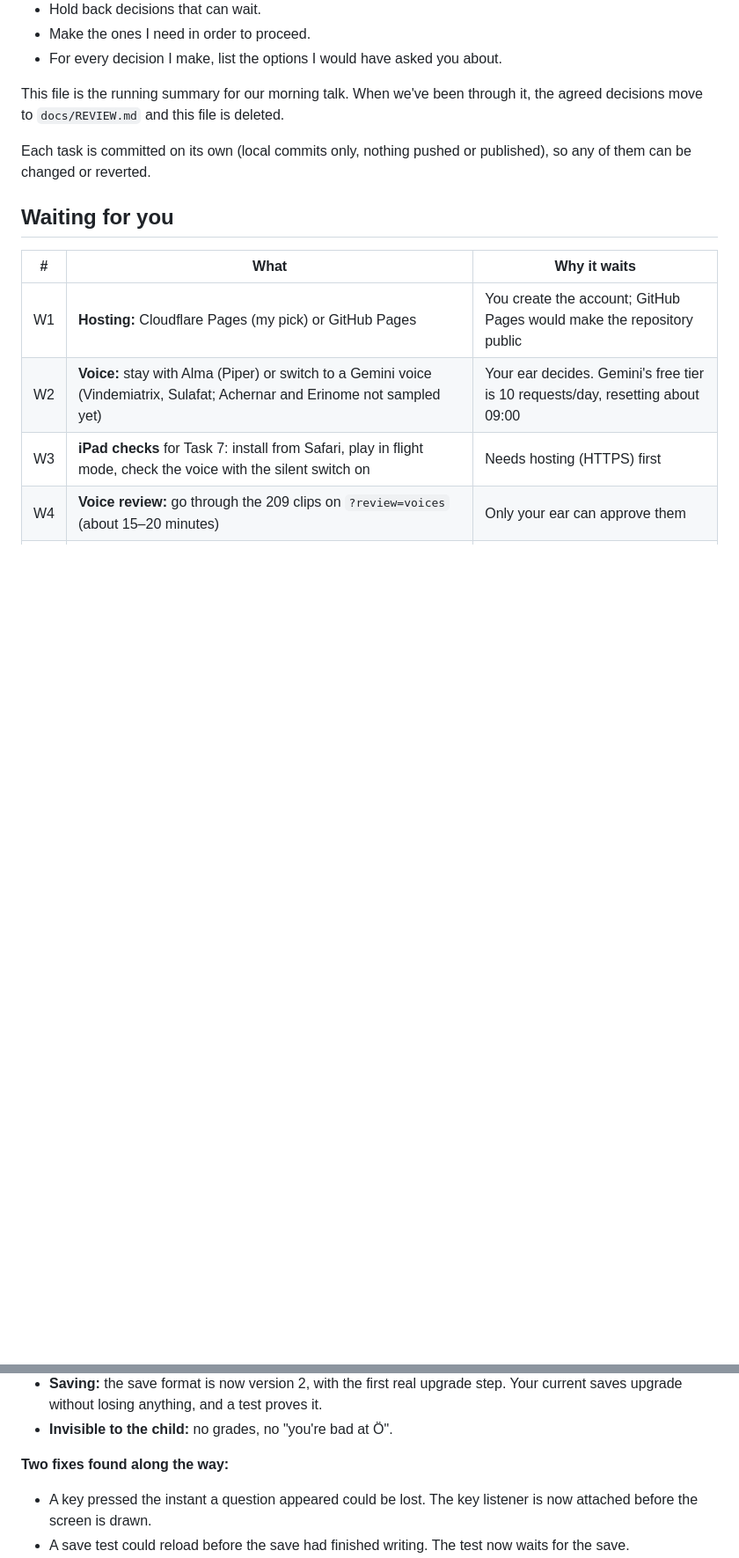
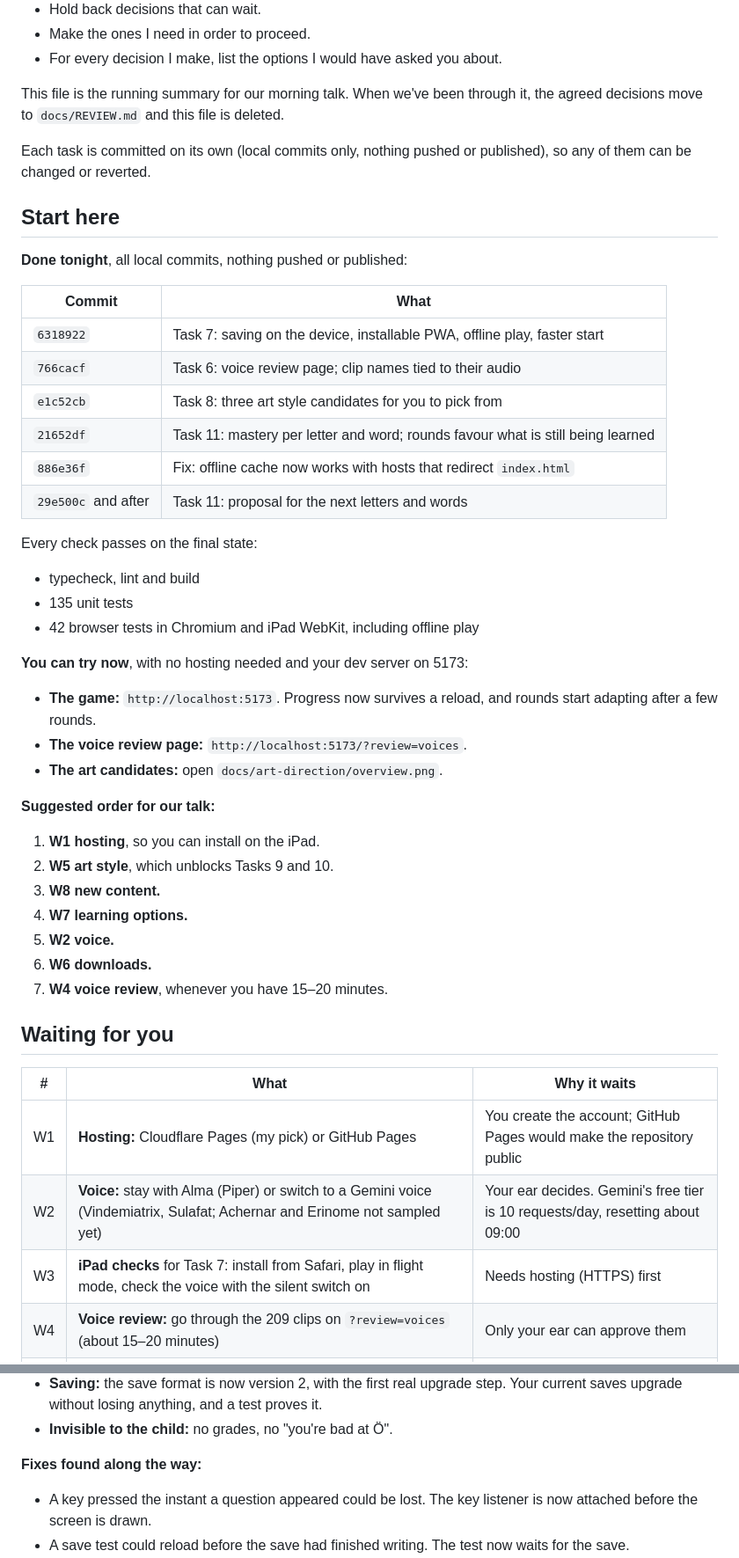
Before and after one commit to Slurpas/larrutan, a Markdown page: docs/OVERNIGHT_NOTES.md, 2 parts joined by grey strips. Shown at 88% size. Rendered like a GitHub page; blank space fills up the shorter version.

Commit message:
Summarise the night's work and open decisions
Co-Authored-By: Claude Opus 5.5 <noreply@anthropic.com>

```diff
--- a/docs/OVERNIGHT_NOTES.md
+++ b/docs/OVERNIGHT_NOTES.md
@@ -8,6 +8,38 @@ You asked me to keep working while you sleep:
 This file is the running summary for our morning talk. When we've been through it, the agreed decisions move to `docs/REVIEW.md` and this file is deleted.
 
 Each task is committed on its own (local commits only, nothing pushed or published), so any of them can be changed or reverted.
+
+## Start here
+
+**Done tonight**, all local commits, nothing pushed or published:
+
+| Commit | What |
+|---|---|
+| `6318922` | Task 7: saving on the device, installable PWA, offline play, faster start |
+| `766cacf` | Task 6: voice review page; clip names tied to their audio |
+| `e1c52cb` | Task 8: three art style candidates for you to pick from |
+| `21652df` | Task 11: mastery per letter and word; rounds favour what is still being learned |
+| `886e36f` | Fix: offline cache now works with hosts that redirect `index.html` |
+| `29e500c` and after | Task 11: proposal for the next letters and words |
+
+Every check passes on the final state:
+- typecheck, lint and build
+- 135 unit tests
+- 42 browser tests in Chromium and iPad WebKit, including offline play
+
+**You can try now**, with no hosting needed and your dev server on 5173:
+- **The game:** `http://localhost:5173`. Progress now survives a reload, and rounds start adapting after a few rounds.
+- **The voice review page:** `http://localhost:5173/?review=voices`.
+- **The art candidates:** open `docs/art-direction/overview.png`.
+
+**Suggested order for our talk:**
+1. **W1 hosting**, so you can install on the iPad.
+2. **W5 art style**, which unblocks Tasks 9 and 10.
+3. **W8 new content.**
+4. **W7 learning options.**
+5. **W2 voice.**
+6. **W6 downloads.**
+7. **W4 voice review**, whenever you have 15–20 minutes.
 
 ## Waiting for you
 
@@ -37,7 +69,7 @@ Tasks 9 and 10 wait for your art pick, so I took the next independent task: Task
 - **Saving:** the save format is now version 2, with the first real upgrade step. Your current saves upgrade without losing anything, and a test proves it.
 - **Invisible to the child:** no grades, no "you're bad at Ö".
 
-**Two fixes found along the way:**
+**Fixes found along the way:**
 - A key pressed the instant a question appeared could be lost. The key listener is now attached before the screen is drawn.
 - A save test could reload before the save had finished writing. The test now waits for the save.
 - The full browser suite now passes 3 runs in a row (42/42).
```
